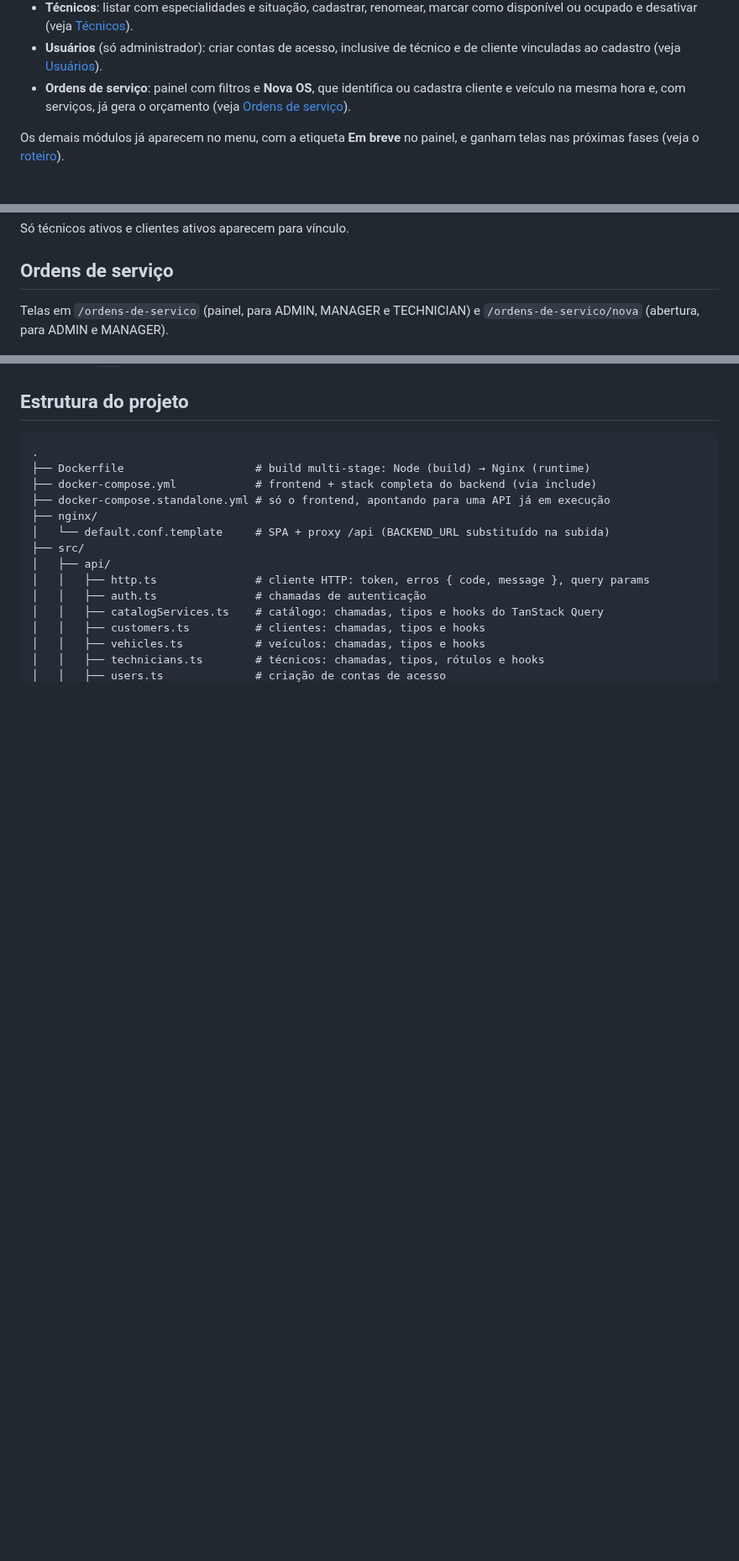
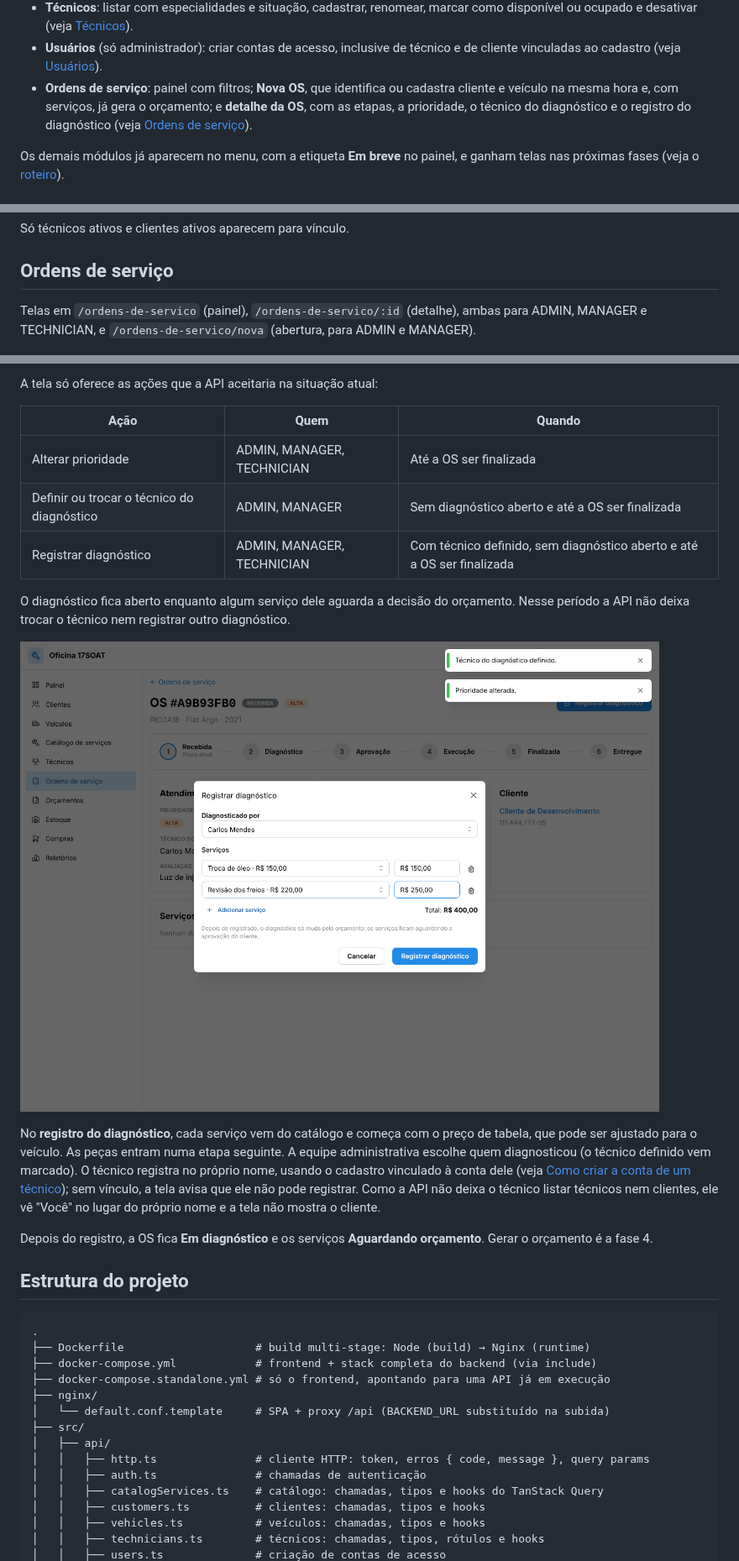
Before and after one commit to SantiagoSilvestre/17SOAT-workshop-frontend, a Markdown page: README.md, 3 parts joined by grey strips. Shown at 84% size. Drawn GitHub-style; pictures changed too: docs/screenshots/os-diagnostico-form.png (added); blank space fills up the shorter version.

```diff
--- a/README.md
+++ b/README.md
@@ -63,8 +63,9 @@ As **fases 1** (fundação) e **2** (cadastros) estão prontas, e a **fase 3** (
   desativar (veja [Técnicos](#técnicos)).
 - **Usuários** (só administrador): criar contas de acesso, inclusive de técnico e de cliente vinculadas ao
   cadastro (veja [Usuários](#usuários)).
-- **Ordens de serviço**: painel com filtros e **Nova OS**, que identifica ou cadastra cliente e veículo na mesma
-  hora e, com serviços, já gera o orçamento (veja [Ordens de serviço](#ordens-de-serviço)).
+- **Ordens de serviço**: painel com filtros; **Nova OS**, que identifica ou cadastra cliente e veículo na mesma
+  hora e, com serviços, já gera o orçamento; e **detalhe da OS**, com as etapas, a prioridade, o técnico do
+  diagnóstico e o registro do diagnóstico (veja [Ordens de serviço](#ordens-de-serviço)).
 
 Os demais módulos já aparecem no menu, com a etiqueta **Em breve** no painel, e ganham telas nas próximas fases
 (veja o [roteiro](#roteiro-de-entrega)).
@@ -413,8 +414,8 @@ Só técnicos ativos e clientes ativos aparecem para vínculo.
 
 ## Ordens de serviço
 
-Telas em `/ordens-de-servico` (painel, para ADMIN, MANAGER e TECHNICIAN) e `/ordens-de-servico/nova` (abertura,
-para ADMIN e MANAGER).
+Telas em `/ordens-de-servico` (painel), `/ordens-de-servico/:id` (detalhe), ambas para ADMIN, MANAGER e
+TECHNICIAN, e `/ordens-de-servico/nova` (abertura, para ADMIN e MANAGER).
 
 ![Painel de ordens de serviço](docs/screenshots/ordens.png)
 
@@ -464,3 +485,25 @@ repetido.
+A tela só oferece as ações que a API aceitaria na situação atual:
+
+| Ação                         | Quem                     | Quando                                                       |
+| ---------------------------- | ------------------------ | ------------------------------------------------------------ |
+| Alterar prioridade           | ADMIN, MANAGER, TECHNICIAN | Até a OS ser finalizada                                    |
+| Definir ou trocar o técnico do diagnóstico | ADMIN, MANAGER | Sem diagnóstico aberto e até a OS ser finalizada      |
+| Registrar diagnóstico        | ADMIN, MANAGER, TECHNICIAN | Com técnico definido, sem diagnóstico aberto e até a OS ser finalizada |
+
+O diagnóstico fica aberto enquanto algum serviço dele aguarda a decisão do orçamento. Nesse período a API não deixa
+trocar o técnico nem registrar outro diagnóstico.
+
+![Registrar diagnóstico](docs/screenshots/os-diagnostico-form.png)
+
+No **registro do diagnóstico**, cada serviço vem do catálogo e começa com o preço de tabela, que pode ser ajustado
+para o veículo. As peças entram numa etapa seguinte. A equipe administrativa escolhe quem diagnosticou (o técnico
+definido vem marcado). O técnico registra no próprio nome, usando o cadastro vinculado à conta dele (veja
+[Como criar a conta de um técnico](#como-criar-a-conta-de-um-técnico-ou-de-um-cliente)); sem vínculo, a tela avisa
+que ele não pode registrar. Como a API não deixa o técnico listar técnicos nem clientes, ele vê "Você" no lugar do
+próprio nome e a tela não mostra o cliente.
+
+Depois do registro, a OS fica **Em diagnóstico** e os serviços **Aguardando orçamento**. Gerar o orçamento é a fase
+4.
 
 ## Estrutura do projeto
 
```
Also changed, not shown: other parts of README.md (+27 -5 lines), docs/screenshots/os-detalhe.png (added), 11 other files.
